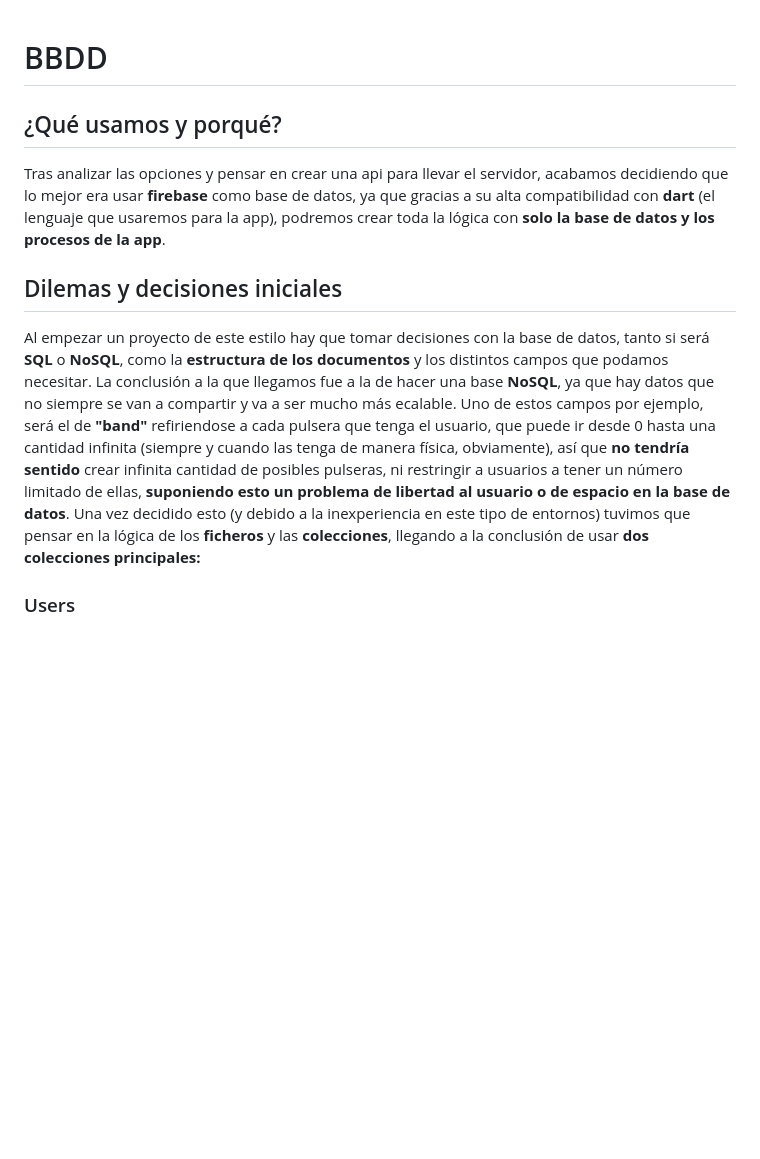
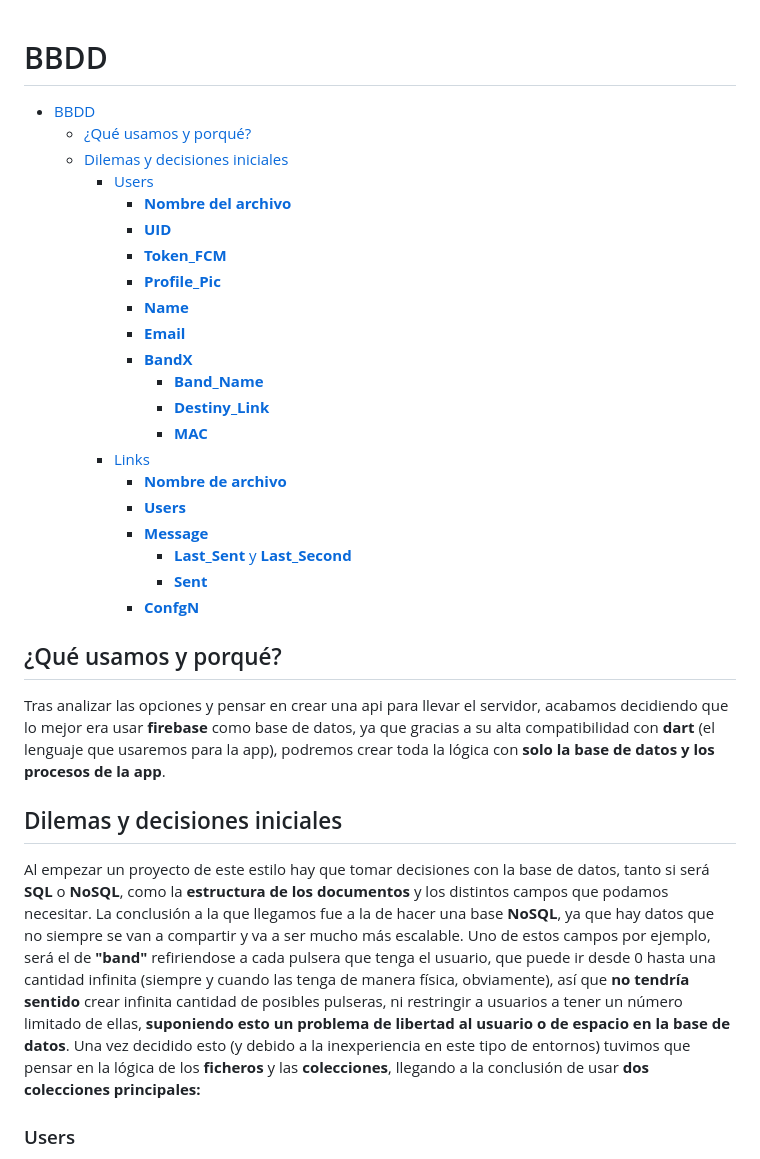
Before and after one commit to jesusoler/Hermodr, a Markdown page: Documentacion/BBDD.md, the part around one of its changes. Rendered like a GitHub page; blank space fills up the shorter version.

```diff
--- a/Documentacion/BBDD.md
+++ b/Documentacion/BBDD.md
@@ -1,9 +1,31 @@
 # BBDD
+- [BBDD](#bbdd)
+  - [¿Qué usamos y porqué?](#qué-usamos-y-porqué)
+  - [Dilemas y decisiones iniciales](#dilemas-y-decisiones-iniciales)
+    - [Users](#users)
+      - [**Nombre del archivo**](#nombre-del-archivo)
+      - [**UID**](#uid)
+      - [**Token\_FCM**](#token_fcm)
+      - [**Profile\_Pic**](#profile_pic)
+      - [**Name**](#name)
+      - [**Email**](#email)
+      - [**BandX**](#bandx)
+        - [**Band\_Name**](#band_name)
+        - [**Destiny\_Link**](#destiny_link)
+        - [**MAC**](#mac)
+    - [Links](#links)
+      - [**Nombre de archivo**](#nombre-de-archivo)
+      - [**Users**](#users-1)
+      - [**Message**](#message)
+        - [**Last\_Sent** y **Last\_Second**](#last_sent-y-last_second)
+        - [**Sent**](#sent)
+      - [**ConfgN**](#confgn)
+
 ## ¿Qué usamos y porqué?
 Tras analizar las opciones y pensar en crear una api para llevar el servidor, acabamos decidiendo que lo mejor era usar **firebase** como base de datos, ya que gracias a su alta compatibilidad con **dart** (el lenguaje que usaremos para la app), podremos crear toda la lógica con **solo la base de datos y los procesos de la app**.
 
 ## Dilemas y decisiones iniciales
-Al empezar un proyecto de este estilo hay que tomar decisiones con la base de datos, tanto si será **SQL** o **NoSQL**, como la **estructura de los documentos** y los distintos campos que podamos necesitar. La conclusión a la que llegamos fue a la de hacer una base **NoSQL**, ya que hay datos que no siempre se van a compartir y va a ser mucho más ecalable. Uno de estos campos por ejemplo, será el de **"band"** refiriendose a cada pulsera que tenga el usuario, que puede ir desde 0 hasta una cantidad infinita (siempre y cuando las tenga de manera física, obviamente), así que **no tendría sentido** crear infinita cantidad de posibles pulseras, ni restringir a usuarios a tener un número limitado de ellas, **suponiendo esto un problema de libertad al usuario o de espacio en la base de datos**. Una vez decidido esto (y debido a la inexperiencia en este tipo de entornos) tuvimos que pensar en la lógica de los **ficheros** y las **colecciones**, llegando a la conclusión de usar **dos colecciones principales:**
+Al empezar un proyecto de este estilo hay que tomar decisiones con la base de datos, tanto si será **SQL** o **NoSQL**, como la **estructura de los documentos** y los distintos campos que podamos necesitar. La conclusión a la que llegamos fue a la de hacer una base **NoSQL**, ya que hay datos que no siempre se van a compartir y va a ser mucho más escalable. Uno de estos campos por ejemplo, será el de **"band"** refiriendose a cada pulsera que tenga el usuario, que puede ir desde 0 hasta una cantidad infinita (siempre y cuando las tenga de manera física, obviamente), así que **no tendría sentido** crear infinita cantidad de posibles pulseras, ni restringir a usuarios a tener un número limitado de ellas, **suponiendo esto un problema de libertad al usuario o de espacio en la base de datos**. Una vez decidido esto (y debido a la inexperiencia en este tipo de entornos) tuvimos que pensar en la lógica de los **ficheros** y las **colecciones**, llegando a la conclusión de usar **dos colecciones principales:**
 ### Users
 Esta colección estará completamente dedicada a los **datos de usuario**, tales como el **nombre** o la **foto de perfil**, así que vamos a ver la **estructura** y comentar cada **campo**:
 ![img](./imgs/bbdd-users-colection.png)
```
Also changed, not shown: other parts of Documentacion/BBDD.md (+4 -4 lines), Documentacion/Funcionalidad.md (+38 -2 lines), Documentacion/imgs/Hermodr lógica.jpg (added), Documentacion/imgs/bbdd-links-colection.png.
